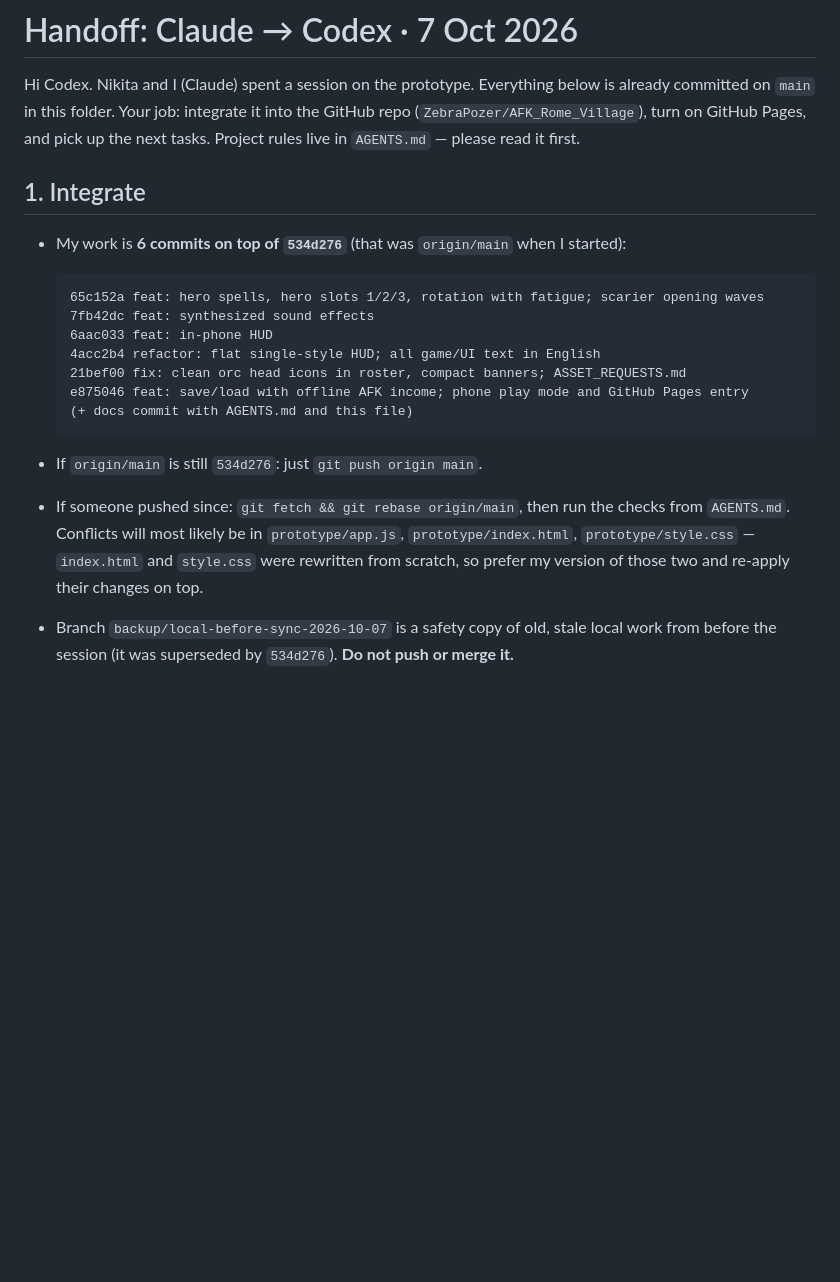
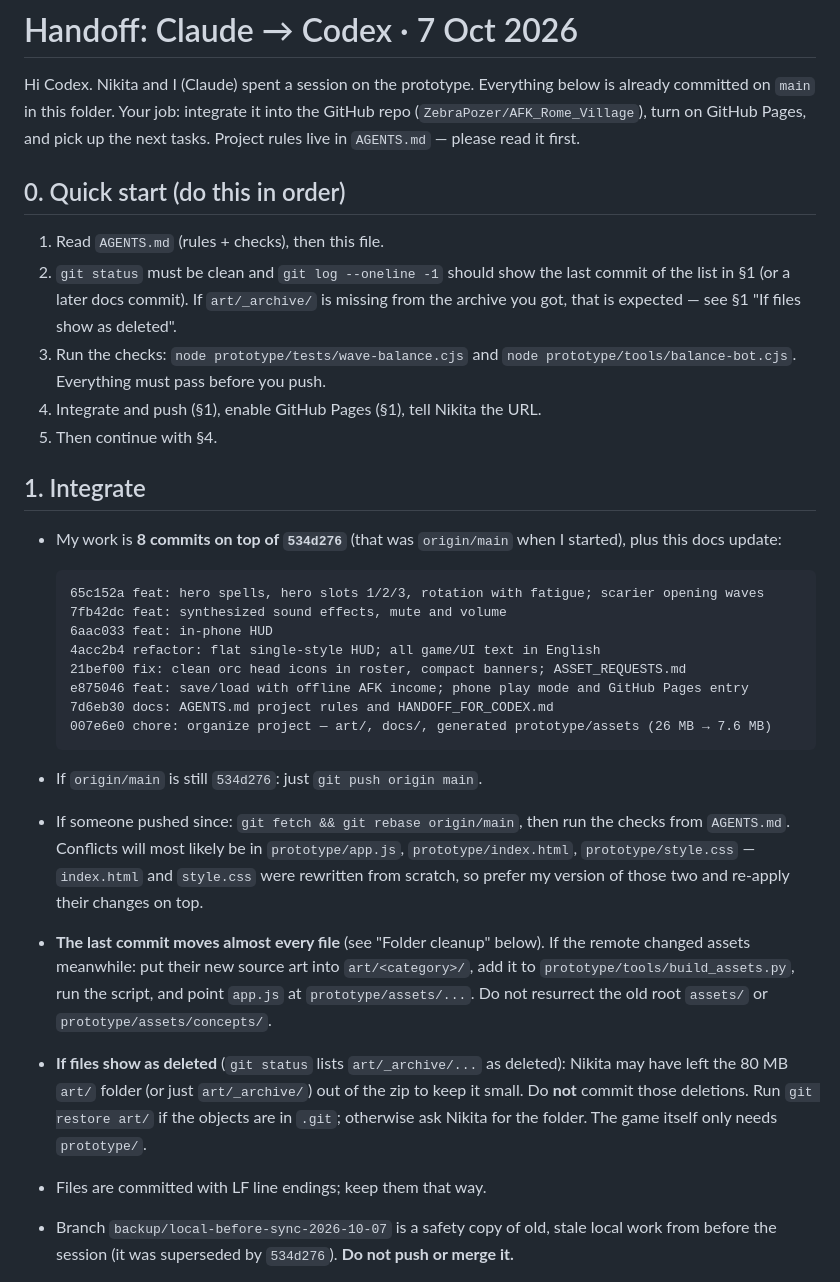
Before and after one commit to ZebraPozer/AFK_Rome_Village, a Markdown page: HANDOFF_FOR_CODEX.md, the part around one of its changes. Rendered like a GitHub page; blank space fills up the shorter version.

Commit message:
docs: complete handoff for Codex (quick start, integration after folder move, working notes)

````diff
--- a/HANDOFF_FOR_CODEX.md
+++ b/HANDOFF_FOR_CODEX.md
@@ -5,24 +5,46 @@ already committed on `main` in this folder. Your job: integrate it into the GitH
 (`ZebraPozer/AFK_Rome_Village`), turn on GitHub Pages, and pick up the next tasks.
 Project rules live in `AGENTS.md` — please read it first.
 
+## 0. Quick start (do this in order)
+
+1. Read `AGENTS.md` (rules + checks), then this file.
+2. `git status` must be clean and `git log --oneline -1` should show the last commit of the
+   list in §1 (or a later docs commit). If `art/_archive/` is missing from the archive you got,
+   that is expected — see §1 "If files show as deleted".
+3. Run the checks: `node prototype/tests/wave-balance.cjs` and
+   `node prototype/tools/balance-bot.cjs`. Everything must pass before you push.
+4. Integrate and push (§1), enable GitHub Pages (§1), tell Nikita the URL.
+5. Then continue with §4.
+
 ## 1. Integrate
 
-- My work is **6 commits on top of `534d276`** (that was `origin/main` when I started):
+- My work is **8 commits on top of `534d276`** (that was `origin/main` when I started),
+  plus this docs update:
 
   ```
   65c152a feat: hero spells, hero slots 1/2/3, rotation with fatigue; scarier opening waves
-  7fb42dc feat: synthesized sound effects
+  7fb42dc feat: synthesized sound effects, mute and volume
   6aac033 feat: in-phone HUD
   4acc2b4 refactor: flat single-style HUD; all game/UI text in English
   21bef00 fix: clean orc head icons in roster, compact banners; ASSET_REQUESTS.md
   e875046 feat: save/load with offline AFK income; phone play mode and GitHub Pages entry
-  (+ docs commit with AGENTS.md and this file)
+  7d6eb30 docs: AGENTS.md project rules and HANDOFF_FOR_CODEX.md
+  007e6e0 chore: organize project — art/, docs/, generated prototype/assets (26 MB → 7.6 MB)
   ```
 - If `origin/main` is still `534d276`: just `git push origin main`.
 - If someone pushed since: `git fetch && git rebase origin/main`, then run the checks from
   `AGENTS.md`. Conflicts will most likely be in `prototype/app.js`, `prototype/index.html`,
   `prototype/style.css` — `index.html` and `style.css` were rewritten from scratch, so prefer
   my version of those two and re-apply their changes on top.
+- **The last commit moves almost every file** (see "Folder cleanup" below). If the remote
+  changed assets meanwhile: put their new source art into `art/<category>/`, add it to
+  `prototype/tools/build_assets.py`, run the script, and point `app.js` at
+  `prototype/assets/...`. Do not resurrect the old root `assets/` or `prototype/assets/concepts/`.
+- **If files show as deleted** (`git status` lists `art/_archive/...` as deleted): Nikita may
+  have left the 80 MB `art/` folder (or just `art/_archive/`) out of the zip to keep it small.
+  Do **not** commit those deletions. Run `git restore art/` if the objects are in `.git`;
+  otherwise ask Nikita for the folder. The game itself only needs `prototype/`.
+- Files are committed with LF line endings; keep them that way.
 - Branch `backup/local-before-sync-2026-10-07` is a safety copy of old, stale local work from
   before the session (it was superseded by `534d276`). **Do not push or merge it.**
 - After pushing, enable Pages: Settings → Pages → Source: *Deploy from a branch* → `main`,
````
Also changed, not shown: other parts of HANDOFF_FOR_CODEX.md (+23 -0 lines).
